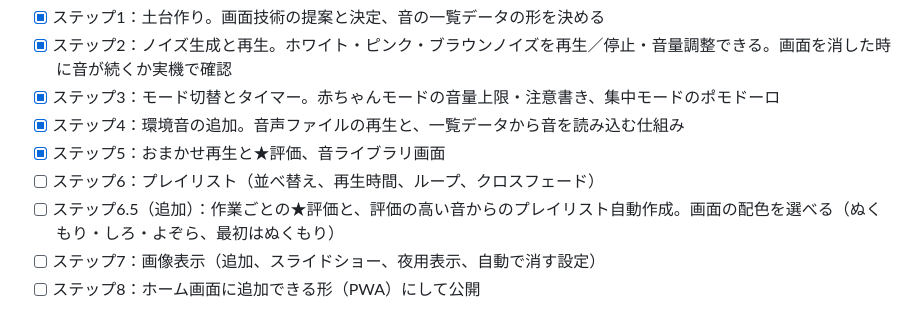
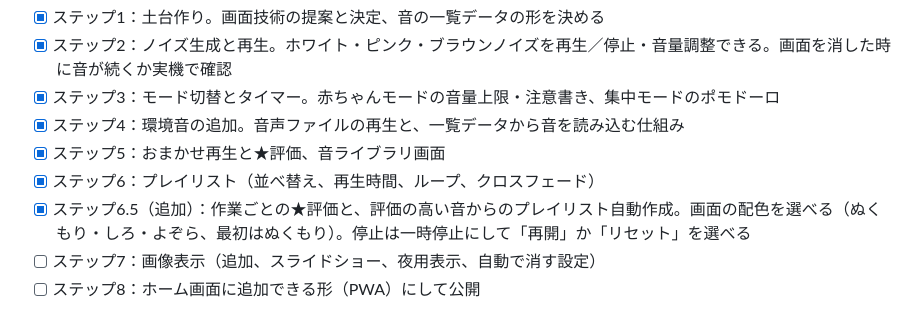
Before and after one commit to sh-dev-code/sound-app, a Markdown page: CLAUDE.md, the part around the change. GitHub-like rendering.

Commit message:
ステップ6・6.5完了: 要件書に進捗を反映
Co-Authored-By: Claude Opus 5.5 <noreply@anthropic.com>

```diff
--- a/CLAUDE.md
+++ b/CLAUDE.md
@@ -139,8 +139,8 @@ Oct 22, 2026 · @イソ
 - [x] ステップ3：モード切替とタイマー。赤ちゃんモードの音量上限・注意書き、集中モードのポモドーロ
 - [x] ステップ4：環境音の追加。音声ファイルの再生と、一覧データから音を読み込む仕組み
 - [x] ステップ5：おまかせ再生と★評価、音ライブラリ画面
-- [ ] ステップ6：プレイリスト（並べ替え、再生時間、ループ、クロスフェード）
-- [ ] ステップ6.5（追加）：作業ごとの★評価と、評価の高い音からのプレイリスト自動作成。画面の配色を選べる（ぬくもり・しろ・よぞら、最初はぬくもり）
+- [x] ステップ6：プレイリスト（並べ替え、再生時間、ループ、クロスフェード）
+- [x] ステップ6.5（追加）：作業ごとの★評価と、評価の高い音からのプレイリスト自動作成。画面の配色を選べる（ぬくもり・しろ・よぞら、最初はぬくもり）。停止は一時停止にして「再開」か「リセット」を選べる
 - [ ] ステップ7：画像表示（追加、スライドショー、夜用表示、自動で消す設定）
 - [ ] ステップ8：ホーム画面に追加できる形（PWA）にして公開
 
```
